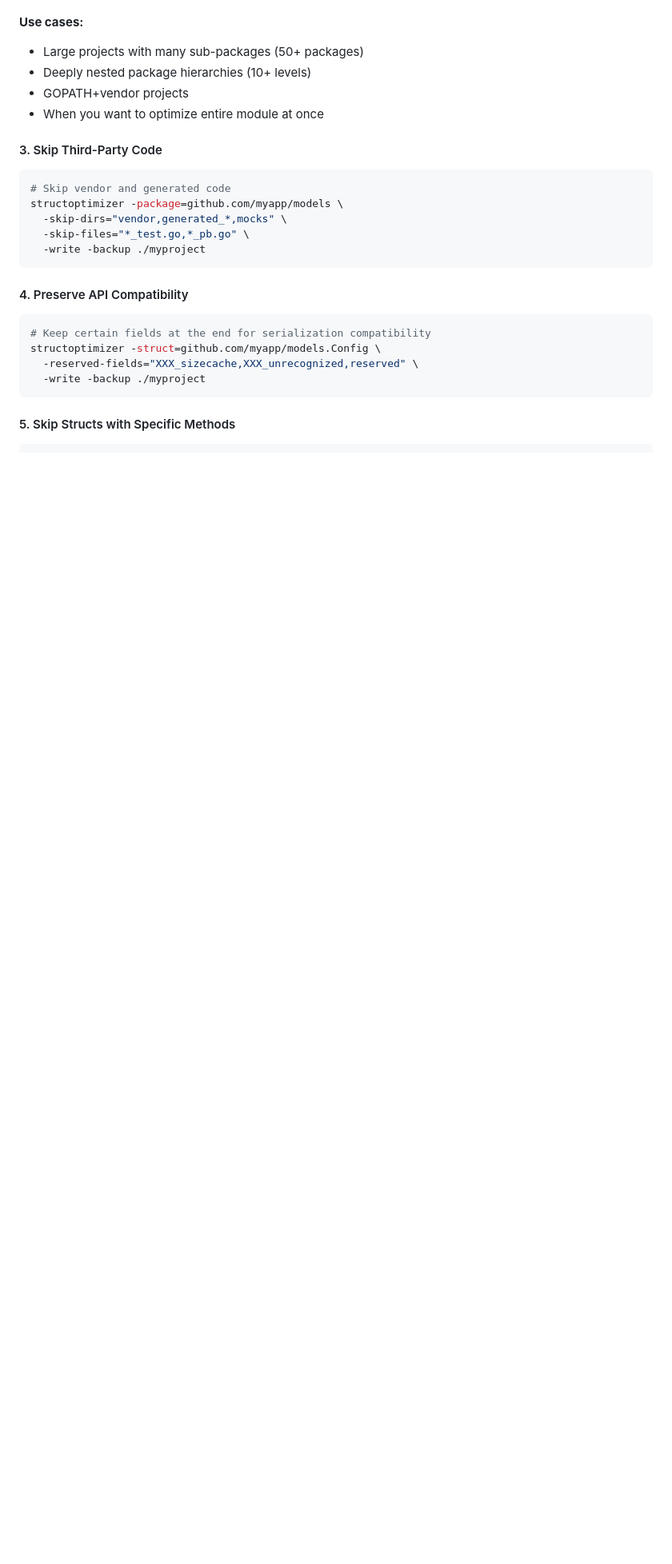
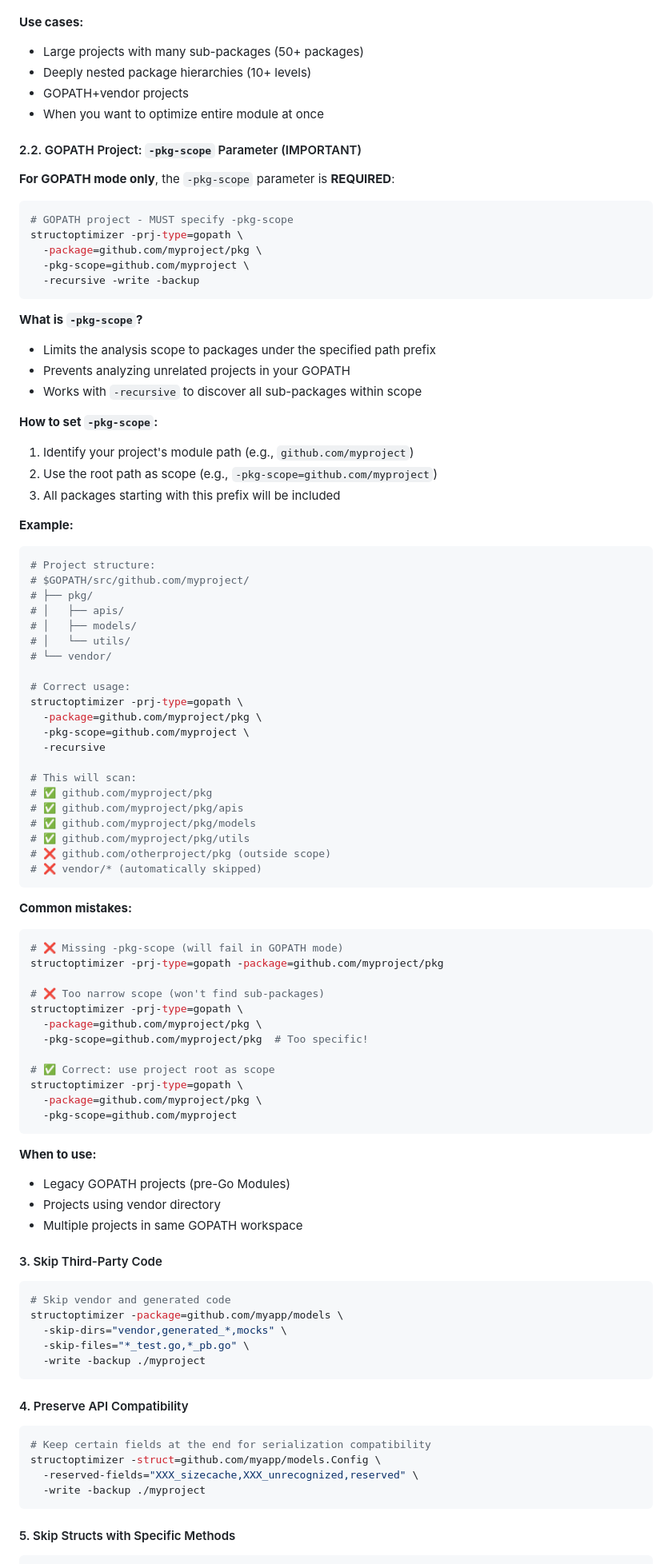
Before and after one commit to gamelife1314/structoptimizer, a Markdown page: README.md, the part around the change. Shown at 80% size. Drawn GitHub-style; blank space fills up the shorter version.

````diff
--- a/README.md
+++ b/README.md
@@ -213,6 +213,74 @@ structoptimizer -package=github.com/myapp/pkg -recursive -write -backup ./myproj
 - GOPATH+vendor projects
 - When you want to optimize entire module at once
 
+#### 2.2. GOPATH Project: `-pkg-scope` Parameter (IMPORTANT)
+
+**For GOPATH mode only**, the `-pkg-scope` parameter is **REQUIRED**:
+
+```bash
+# GOPATH project - MUST specify -pkg-scope
+structoptimizer -prj-type=gopath \
+  -package=github.com/myproject/pkg \
+  -pkg-scope=github.com/myproject \
+  -recursive -write -backup
+```
+
+**What is `-pkg-scope`?**
+- Limits the analysis scope to packages under the specified path prefix
+- Prevents analyzing unrelated projects in your GOPATH
+- Works with `-recursive` to discover all sub-packages within scope
+
+**How to set `-pkg-scope`:**
+1. Identify your project's module path (e.g., `github.com/myproject`)
+2. Use the root path as scope (e.g., `-pkg-scope=github.com/myproject`)
+3. All packages starting with this prefix will be included
+
+**Example:**
+```bash
+# Project structure:
+# $GOPATH/src/github.com/myproject/
+# ├── pkg/
+# │   ├── apis/
+# │   ├── models/
+# │   └── utils/
+# └── vendor/
+
+# Correct usage:
+structoptimizer -prj-type=gopath \
+  -package=github.com/myproject/pkg \
+  -pkg-scope=github.com/myproject \
+  -recursive
+
+# This will scan:
+# ✅ github.com/myproject/pkg
+# ✅ github.com/myproject/pkg/apis
+# ✅ github.com/myproject/pkg/models
+# ✅ github.com/myproject/pkg/utils
+# ❌ github.com/otherproject/pkg (outside scope)
+# ❌ vendor/* (automatically skipped)
+```
+
+**Common mistakes:**
+```bash
+# ❌ Missing -pkg-scope (will fail in GOPATH mode)
+structoptimizer -prj-type=gopath -package=github.com/myproject/pkg
+
+# ❌ Too narrow scope (won't find sub-packages)
+structoptimizer -prj-type=gopath \
+  -package=github.com/myproject/pkg \
+  -pkg-scope=github.com/myproject/pkg  # Too specific!
+
+# ✅ Correct: use project root as scope
+structoptimizer -prj-type=gopath \
+  -package=github.com/myproject/pkg \
+  -pkg-scope=github.com/myproject
+```
+
+**When to use:**
+- Legacy GOPATH projects (pre-Go Modules)
+- Projects using vendor directory
+- Multiple projects in same GOPATH workspace
+
 #### 3. Skip Third-Party Code
 
 ```bash
````
Also changed, not shown: README.zh-CN.md (+68 -0 lines).
